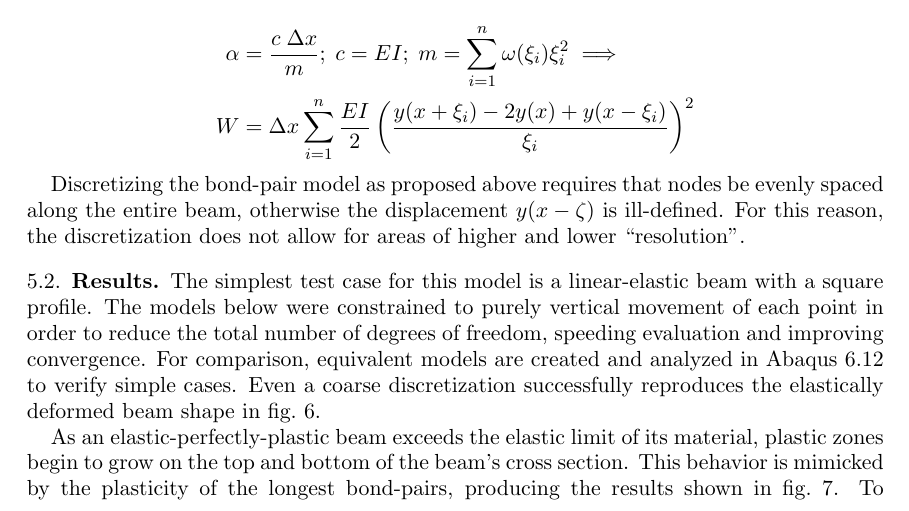
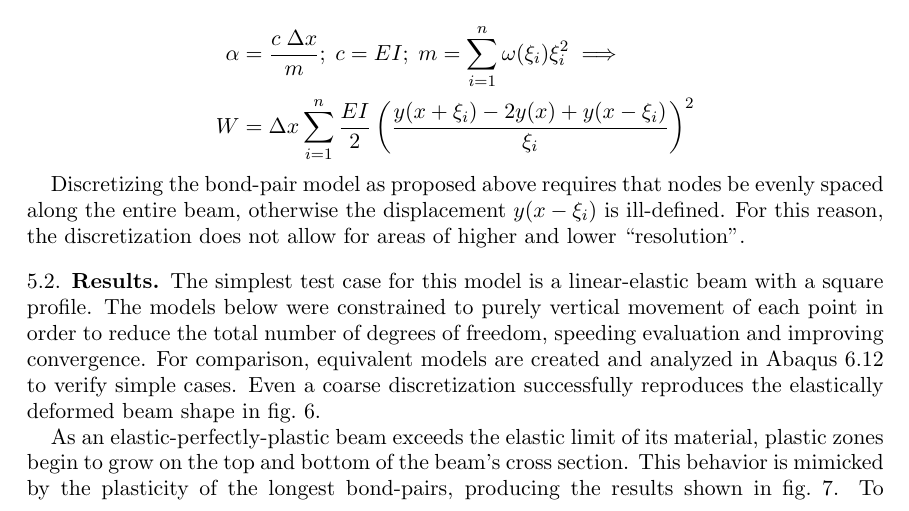
Before and after one commit to johntfoster/BeamPaper, a LaTeX paper (BeamPaper.tex): part of page 7 of 11, cut so that both start at the same text. Compiled offline with pdfLaTeX.

Commit message:
changed an out of place zeta to xi in discretization

```diff
--- a/BeamPaper.tex
+++ b/BeamPaper.tex
@@ -312,7 +312,7 @@ W&=\Delta x \sum_{i=1}^n \frac{EI}{2}\left(\frac{y(x+\xi_i)-2y(x)+y(x-\xi_i)}{\x
 \end{align}
 %
 
-Discretizing the bond-pair model as proposed above requires that nodes be evenly spaced along the entire beam, otherwise the displacement \(y(x-\zeta)\) is ill-defined.
+Discretizing the bond-pair model as proposed above requires that nodes be evenly spaced along the entire beam, otherwise the displacement \(y(x-\xi_i)\) is ill-defined.
 For this reason, the discretization does not allow for areas of higher and lower ``resolution''.
 \subsection{Results}
 The simplest test case for this model is a linear-elastic beam with a square profile.
```
